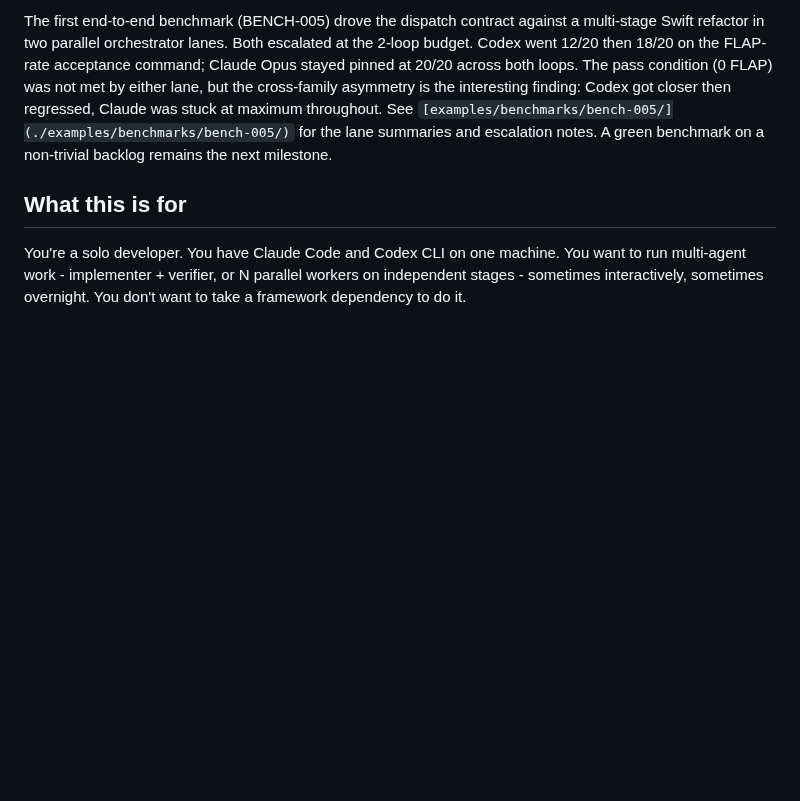
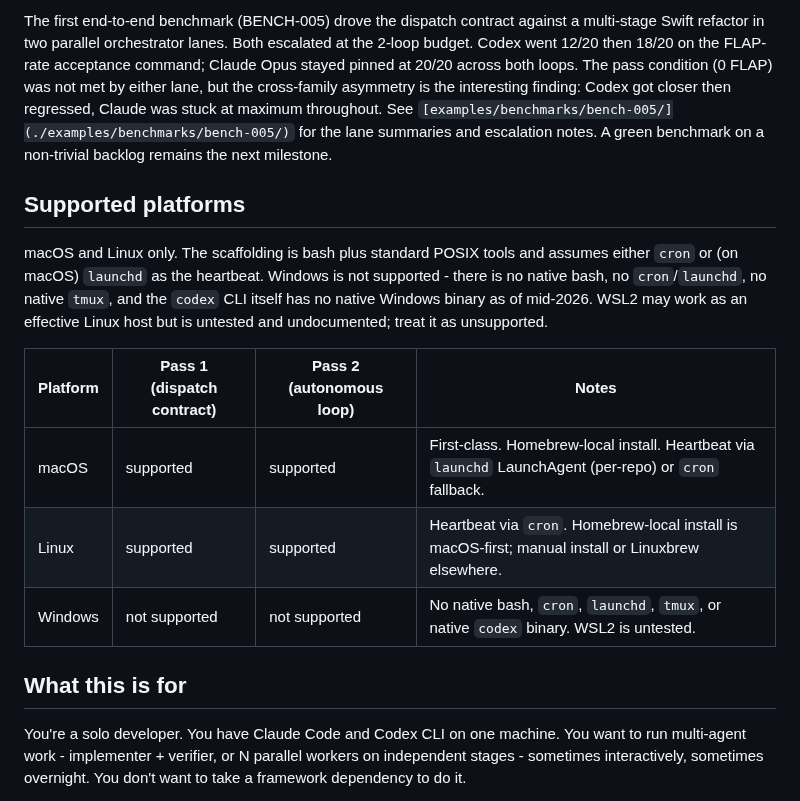
Before and after one commit to aw-pr/autometta-public, a Markdown page: README.md, the part around the change. Rendered like a GitHub page; blank space fills up the shorter version.

Commit message:
docs(readme): document supported platforms (macOS, Linux; not Windows)
The scaffolding is bash plus POSIX tools and assumes cron/launchd as
the heartbeat. Windows is not supported - no native bash, cron,
launchd, tmux, or codex binary. WSL2 is untested. Adds an explicit
matrix so adopters know what they're getting before they start.

```diff
--- a/README.md
+++ b/README.md
@@ -25,6 +25,16 @@ Pre-alpha. Both passes are shipped.
 Pass 1 (dispatch contract) and pass 2 (phat-controller autonomous loop) have both been self-hosted end to end against this repo through stage 6.
 
 The first end-to-end benchmark (BENCH-005) drove the dispatch contract against a multi-stage Swift refactor in two parallel orchestrator lanes. Both escalated at the 2-loop budget. Codex went 12/20 then 18/20 on the FLAP-rate acceptance command; Claude Opus stayed pinned at 20/20 across both loops. The pass condition (0 FLAP) was not met by either lane, but the cross-family asymmetry is the interesting finding: Codex got closer then regressed, Claude was stuck at maximum throughout. See `[examples/benchmarks/bench-005/](./examples/benchmarks/bench-005/)` for the lane summaries and escalation notes. A green benchmark on a non-trivial backlog remains the next milestone.
+
+## Supported platforms
+
+macOS and Linux only. The scaffolding is bash plus standard POSIX tools and assumes either `cron` or (on macOS) `launchd` as the heartbeat. Windows is not supported - there is no native bash, no `cron`/`launchd`, no native `tmux`, and the `codex` CLI itself has no native Windows binary as of mid-2026. WSL2 may work as an effective Linux host but is untested and undocumented; treat it as unsupported.
+
+| Platform | Pass 1 (dispatch contract) | Pass 2 (autonomous loop) | Notes |
+|---|---|---|---|
+| macOS | supported | supported | First-class. Homebrew-local install. Heartbeat via `launchd` LaunchAgent (per-repo) or `cron` fallback. |
+| Linux | supported | supported | Heartbeat via `cron`. Homebrew-local install is macOS-first; manual install or Linuxbrew elsewhere. |
+| Windows | not supported | not supported | No native bash, `cron`, `launchd`, `tmux`, or native `codex` binary. WSL2 is untested. |
 
 ## What this is for
 
```
